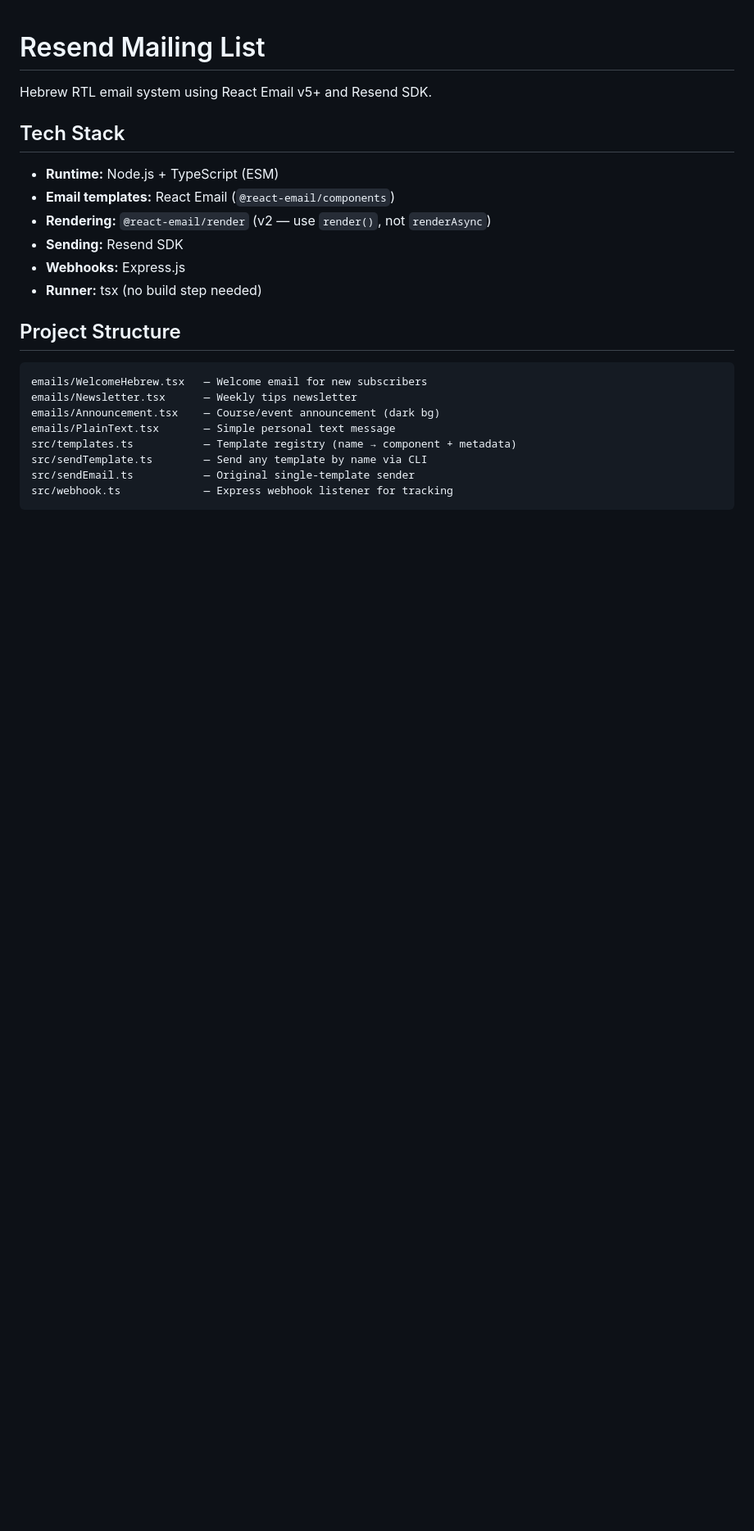
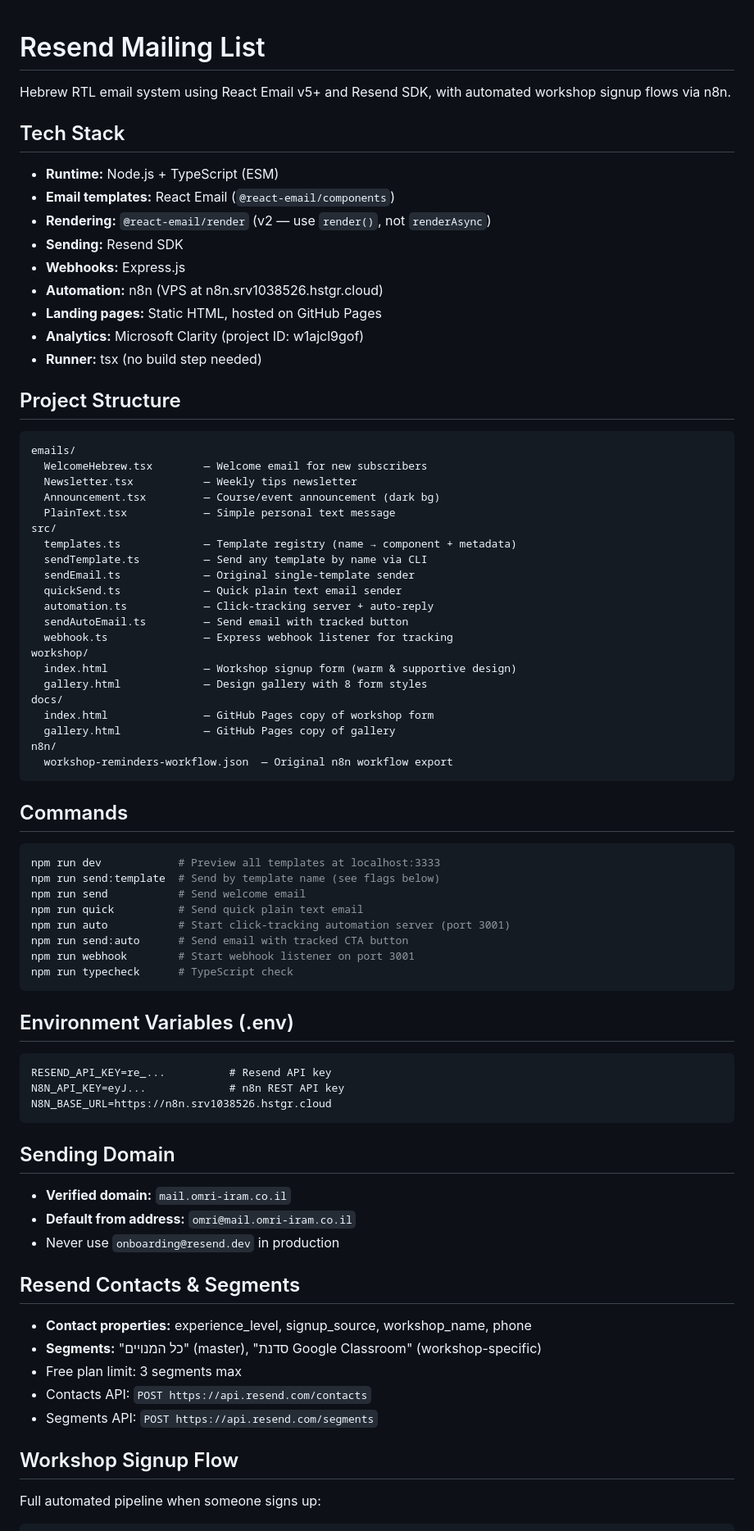
Before and after one commit to omri-il/Resend-mailing-list, a Markdown page: CLAUDE.md, the part around one of its changes. Shown at 82% size. GitHub-like rendering; blank space fills up the shorter version.

````diff
--- a/CLAUDE.md
+++ b/CLAUDE.md
@@ -1,6 +1,6 @@
 # Resend Mailing List
 
-Hebrew RTL email system using React Email v5+ and Resend SDK.
+Hebrew RTL email system using React Email v5+ and Resend SDK, with automated workshop signup flows via n8n.
 
 ## Tech Stack
 - **Runtime:** Node.js + TypeScript (ESM)
@@ -8,17 +8,67 @@ Hebrew RTL email system using React Email v5+ and Resend SDK.
 - **Rendering:** `@react-email/render` (v2 — use `render()`, not `renderAsync`)
 - **Sending:** Resend SDK
 - **Webhooks:** Express.js
+- **Automation:** n8n (VPS at n8n.srv1038526.hstgr.cloud)
+- **Landing pages:** Static HTML, hosted on GitHub Pages
+- **Analytics:** Microsoft Clarity (project ID: w1ajcl9gof)
 - **Runner:** tsx (no build step needed)
 
 ## Project Structure
 ```
-emails/WelcomeHebrew.tsx   — Welcome email for new subscribers
-emails/Newsletter.tsx      — Weekly tips newsletter
-emails/Announcement.tsx    — Course/event announcement (dark bg)
-emails/PlainText.tsx       — Simple personal text message
-src/templates.ts           — Template registry (name → component + metadata)
-src/sendTemplate.ts        — Send any template by name via CLI
-src/sendEmail.ts           — Original single-template sender
-src/webhook.ts             — Express webhook listener for tracking
+emails/
+  WelcomeHebrew.tsx        — Welcome email for new subscribers
+  Newsletter.tsx           — Weekly tips newsletter
+  Announcement.tsx         — Course/event announcement (dark bg)
+  PlainText.tsx            — Simple personal text message
+src/
+  templates.ts             — Template registry (name → component + metadata)
+  sendTemplate.ts          — Send any template by name via CLI
+  sendEmail.ts             — Original single-template sender
+  quickSend.ts             — Quick plain text email sender
+  automation.ts            — Click-tracking server + auto-reply
+  sendAutoEmail.ts         — Send email with tracked button
+  webhook.ts               — Express webhook listener for tracking
+workshop/
+  index.html               — Workshop signup form (warm & supportive design)
+  gallery.html             — Design gallery with 8 form styles
+docs/
+  index.html               — GitHub Pages copy of workshop form
+  gallery.html             — GitHub Pages copy of gallery
+n8n/
+  workshop-reminders-workflow.json  — Original n8n workflow export
 ```
 
+## Commands
+```bash
+npm run dev            # Preview all templates at localhost:3333
+npm run send:template  # Send by template name (see flags below)
+npm run send           # Send welcome email
+npm run quick          # Send quick plain text email
+npm run auto           # Start click-tracking automation server (port 3001)
+npm run send:auto      # Send email with tracked CTA button
+npm run webhook        # Start webhook listener on port 3001
+npm run typecheck      # TypeScript check
+```
+
+## Environment Variables (.env)
+```
+RESEND_API_KEY=re_...          # Resend API key
+N8N_API_KEY=eyJ...             # n8n REST API key
+N8N_BASE_URL=https://n8n.srv1038526.hstgr.cloud
+```
+
+## Sending Domain
+- **Verified domain:** `mail.omri-iram.co.il`
+- **Default from address:** `omri@mail.omri-iram.co.il`
+- Never use `onboarding@resend.dev` in production
+
+## Resend Contacts & Segments
+- **Contact properties:** experience_level, signup_source, workshop_name, phone
+- **Segments:** "כל המנויים" (master), "סדנת Google Classroom" (workshop-specific)
+- Free plan limit: 3 segments max
+- Contacts API: `POST https://api.resend.com/contacts`
+- Segments API: `POST https://api.resend.com/segments`
+
+## Workshop Signup Flow
+Full automated pipeline when someone signs up:
+
````
Also changed, not shown: other parts of CLAUDE.md (+45 -54 lines).
